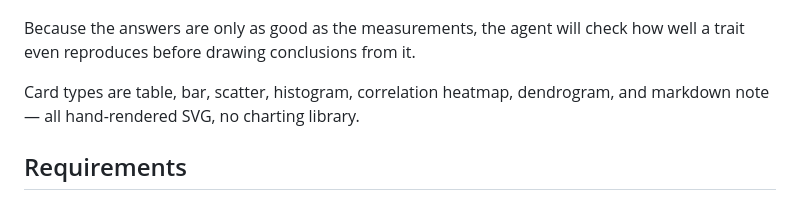
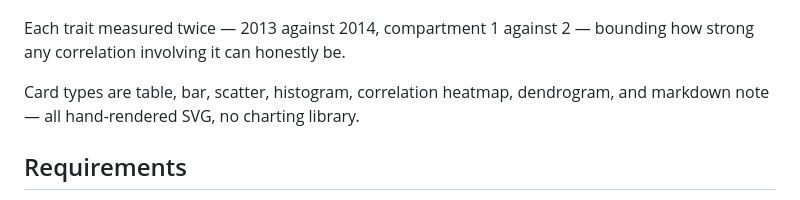
Before and after one commit to rdfusco/crop-evaluator, a Markdown page: README.md, the part around the change. Drawn GitHub-style.

Commit message:
Describe the repeatability screenshot rather than the workflow

```diff
--- a/README.md
+++ b/README.md
@@ -33,8 +33,8 @@ produced it and the caveats that qualify it.
 
 ![Repeatability of each trait across seasons and greenhouse compartments](screenshots/repeatability.png)
 
-Because the answers are only as good as the measurements, the agent will check how well a
-trait even reproduces before drawing conclusions from it.
+Each trait measured twice — 2013 against 2014, compartment 1 against 2 — bounding how
+strong any correlation involving it can honestly be.
 
 Card types are table, bar, scatter, histogram, correlation heatmap, dendrogram, and
 markdown note — all hand-rendered SVG, no charting library.
```
